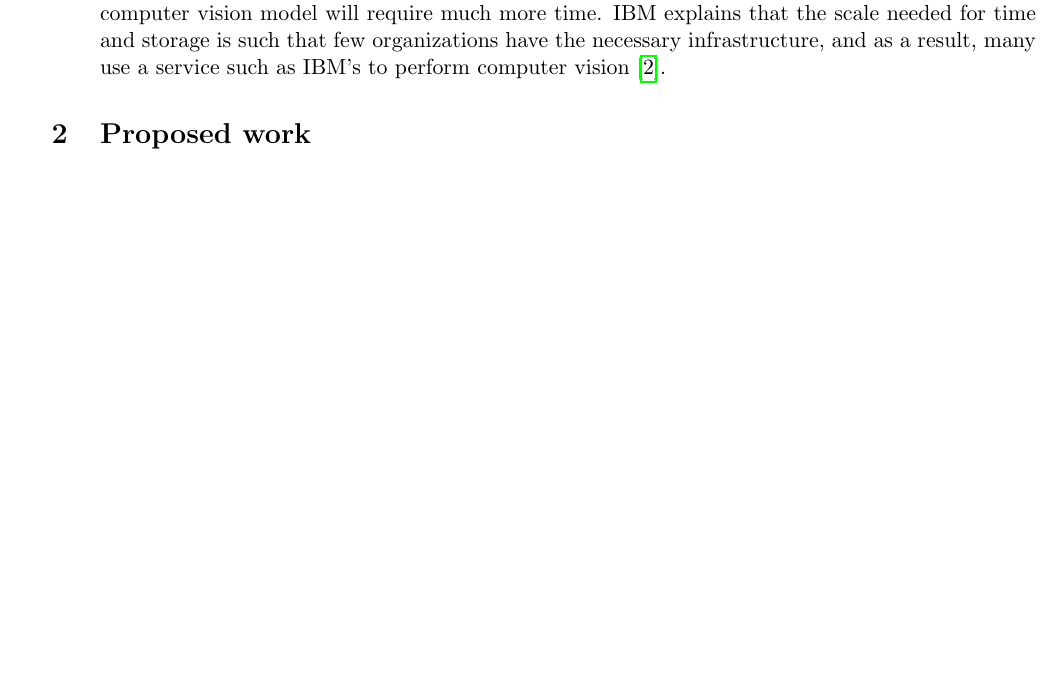
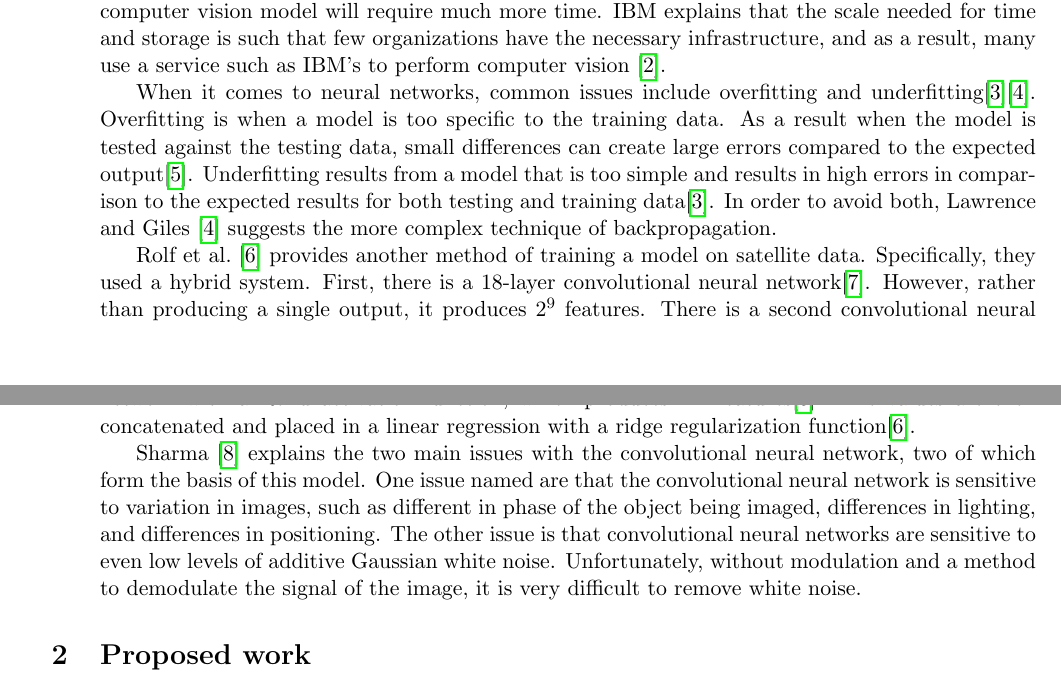
Before and after one commit to lduran2/CIS3715_DataScience_2022, a LaTeX document (final/doc/PROPOSAL/main.tex): part of page 2 of 3 before the commit and two parts of pages 2 and 3 of 4 after it, the two joined at a grey line, cut so that both start at the same text, the shorter picture padded with empty space. Compiled offline with pdfLaTeX.

Commit message:
[final] issues with convolutional neural networks

```diff
--- a/final/doc/PROPOSAL/main.tex
+++ b/final/doc/PROPOSAL/main.tex
@@ -209,6 +224,35 @@ training a computer vision model will require much more time.
 IBM explains that the scale needed for time and storage is such that few organizations have the necessary infrastructure,
 and as a result, many use a service such as IBM's to perform computer vision \cite{IBM2020a}.
 
+When it comes to neural networks,
+common issues include overfitting and underfitting%
+\cite{Vignesh2020a}\cite{Lawrence2005a}.
+Overfitting is when a model is too specific to the training data.
+As a result when the model is tested against the testing data,
+small differences can create large errors compared to the expected output%
+\cite{Gao2022a}.
+Underfitting results from a model that is too simple
+and results in high errors in comparison to the expected results
+for both testing and training data\cite{Vignesh2020a}.
+In order to avoid both, \textcite{Lawrence2005a} suggests the more complex technique of backpropagation.
+
+\textcite{Rolf2021a} provides another method of training a model on satellite data.
+Specifically, they used a hybrid system.
+First, there is a \(18\)-layer convolutional neural network\cite{MATLAB2018resnet_a}.
+However, rather than producing a single output,
+it produces \(2^{9}\) features.
+There is a second convolutional neural network with a ReLu activation function, which produces \(2^{13}\) features\cite{Rolf2021a}.
+The values are then concatenated and placed in a linear regression with a ridge regularization function\cite{Rolf2021a}.
+
+\textcite{Sharma2020a} explains the two main issues with the convolutional neural network, two of which form the basis of this model.
+One issue named are that the convolutional neural network is sensitive to variation in images,
+such as different in phase of the object being imaged,
+differences in lighting,
+and differences in positioning.
+The other issue is that convolutional neural networks are sensitive to even low levels of additive Gaussian white noise.
+Unfortunately, without modulation and a method to demodulate the signal of the image,
+it is very difficult to remove white noise.
+
 \section{Proposed work}
 
 We are given
```
Also changed, not shown: final/doc/PROPOSAL/main.bib (+40 -0 lines), final/doc/PROPOSAL/main.tex (17 more changed lines).
